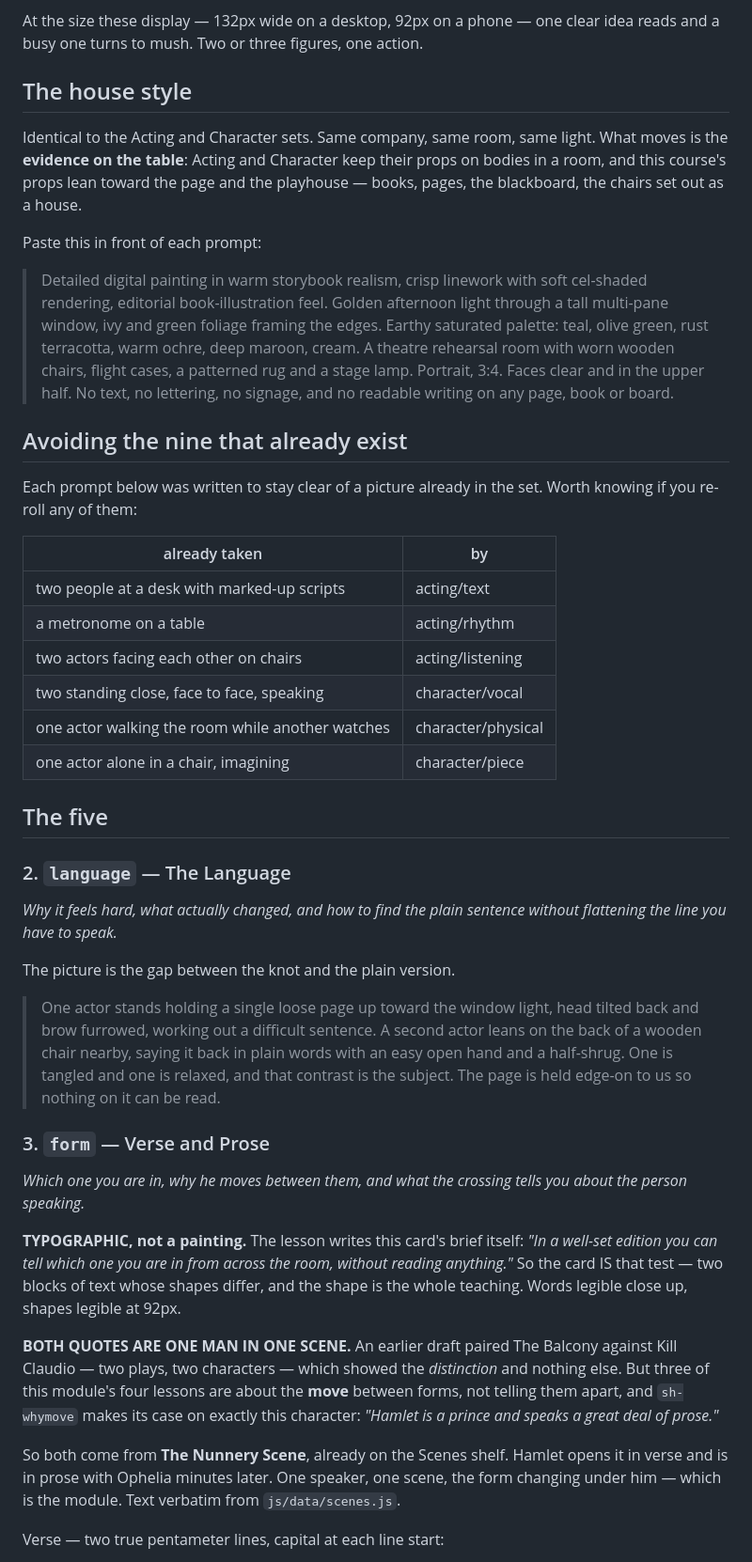
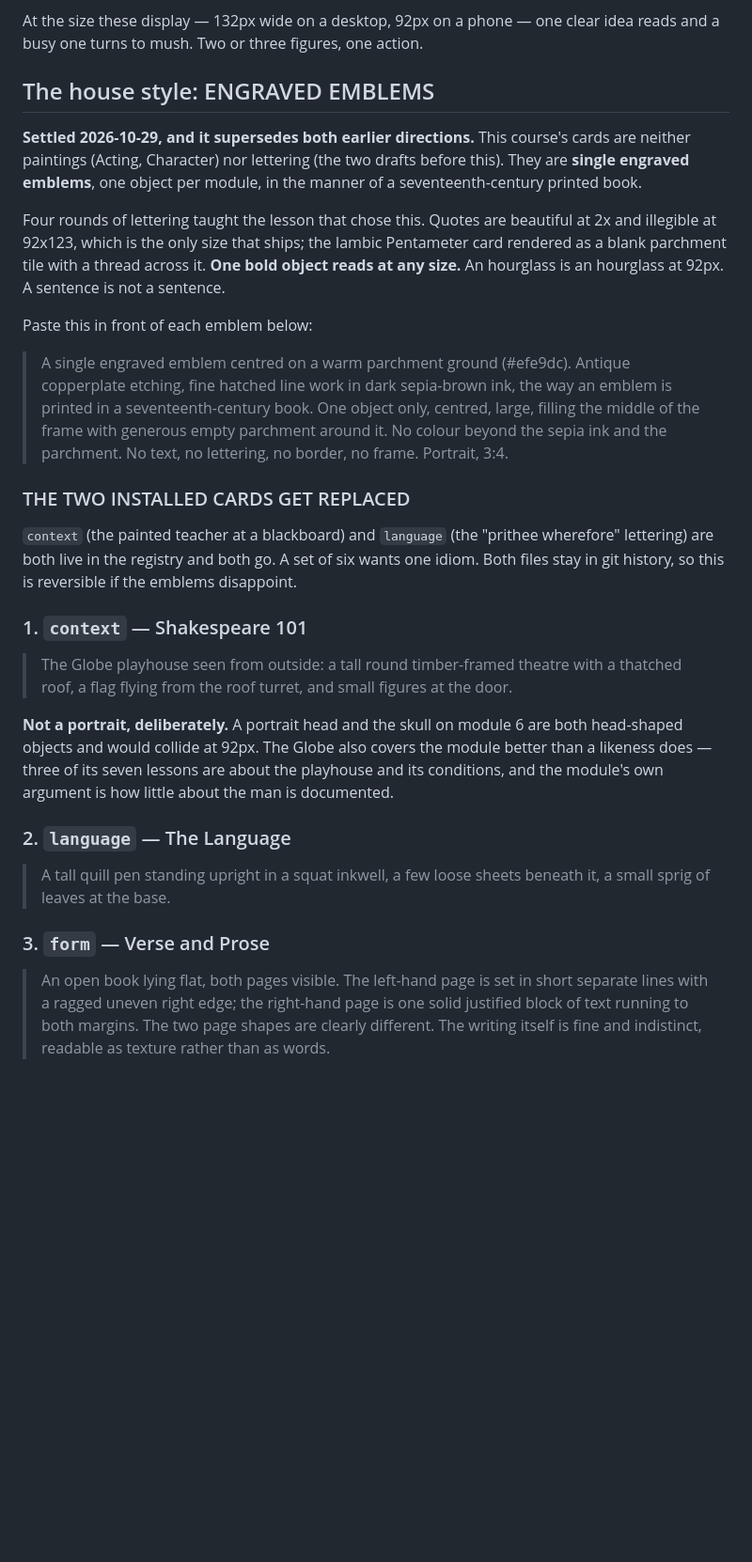
Before and after one commit to frankierocco3-coder/IPA-App, a Markdown page: docs/SHAKESPEARE_CARD_ART_BRIEF.md, the part around one of its changes. Shown at 94% size. GitHub-like rendering; blank space fills up the shorter version.

```diff
--- a/docs/SHAKESPEARE_CARD_ART_BRIEF.md
+++ b/docs/SHAKESPEARE_CARD_ART_BRIEF.md
@@ -48,75 +48,58 @@ At the size these display — 132px wide on a desktop, 92px on a phone — one
 clear idea reads and a busy one turns to mush. Two or three figures, one
 action.
 
-## The house style
+## The house style: ENGRAVED EMBLEMS
 
-Identical to the Acting and Character sets. Same company, same room, same
-light. What moves is the **evidence on the table**: Acting and Character
-keep their props on bodies in a room, and this course's props lean toward
-the page and the playhouse — books, pages, the blackboard, the chairs set
-out as a house.
+**Settled 2026-10-29, and it supersedes both earlier directions.** This
+course's cards are neither paintings (Acting, Character) nor lettering
+(the two drafts before this). They are **single engraved emblems**, one
+object per module, in the manner of a seventeenth-century printed book.
 
-Paste this in front of each prompt:
+Four rounds of lettering taught the lesson that chose this. Quotes are
+beautiful at 2x and illegible at 92x123, which is the only size that
+ships; the Iambic Pentameter card rendered as a blank parchment tile
+with a thread across it. **One bold object reads at any size.** An
+hourglass is an hourglass at 92px. A sentence is not a sentence.
 
-> Detailed digital painting in warm storybook realism, crisp linework with
-> soft cel-shaded rendering, editorial book-illustration feel. Golden
-> afternoon light through a tall multi-pane window, ivy and green foliage
-> framing the edges. Earthy saturated palette: teal, olive green, rust
-> terracotta, warm ochre, deep maroon, cream. A theatre rehearsal room
-> with worn wooden chairs, flight cases, a patterned rug and a stage lamp.
-> Portrait, 3:4. Faces clear and in the upper half. No text, no lettering,
-> no signage, and no readable writing on any page, book or board.
+Paste this in front of each emblem below:
 
-## Avoiding the nine that already exist
+> A single engraved emblem centred on a warm parchment ground (#efe9dc).
+> Antique copperplate etching, fine hatched line work in dark
+> sepia-brown ink, the way an emblem is printed in a seventeenth-century
+> book. One object only, centred, large, filling the middle of the frame
+> with generous empty parchment around it. No colour beyond the sepia
+> ink and the parchment. No text, no lettering, no border, no frame.
+> Portrait, 3:4.
 
-Each prompt below was written to stay clear of a picture already in the
-set. Worth knowing if you re-roll any of them:
+### THE TWO INSTALLED CARDS GET REPLACED
 
-| already taken | by |
-|---|---|
-| two people at a desk with marked-up scripts | acting/text |
-| a metronome on a table | acting/rhythm |
-| two actors facing each other on chairs | acting/listening |
-| two standing close, face to face, speaking | character/vocal |
-| one actor walking the room while another watches | character/physical |
-| one actor alone in a chair, imagining | character/piece |
+`context` (the painted teacher at a blackboard) and `language` (the
+"prithee wherefore" lettering) are both live in the registry and both
+go. A set of six wants one idiom. Both files stay in git history, so
+this is reversible if the emblems disappoint.
 
-## The five
+### 1. `context` — Shakespeare 101
+
+> The Globe playhouse seen from outside: a tall round timber-framed
+> theatre with a thatched roof, a flag flying from the roof turret, and
+> small figures at the door.
+
+**Not a portrait, deliberately.** A portrait head and the skull on
+module 6 are both head-shaped objects and would collide at 92px. The
+Globe also covers the module better than a likeness does — three of its
+seven lessons are about the playhouse and its conditions, and the
+module's own argument is how little about the man is documented.
 
 ### 2. `language` — The Language
-*Why it feels hard, what actually changed, and how to find the plain
-sentence without flattening the line you have to speak.*
 
-The picture is the gap between the knot and the plain version.
-
-> One actor stands holding a single loose page up toward the window light,
-> head tilted back and brow furrowed, working out a difficult sentence.
-> A second actor leans on the back of a wooden chair nearby, saying it
-> back in plain words with an easy open hand and a half-shrug. One is
-> tangled and one is relaxed, and that contrast is the subject. The page
-> is held edge-on to us so nothing on it can be read.
+> A tall quill pen standing upright in a squat inkwell, a few loose
+> sheets beneath it, a small sprig of leaves at the base.
 
 ### 3. `form` — Verse and Prose
-*Which one you are in, why he moves between them, and what the crossing
-tells you about the person speaking.*
 
-**TYPOGRAPHIC, not a painting.** The lesson writes this card's brief
-itself: *"In a well-set edition you can tell which one you are in from
-across the room, without reading anything."* So the card IS that test —
-two blocks of text whose shapes differ, and the shape is the whole
-teaching. Words legible close up, shapes legible at 92px.
+> An open book lying flat, both pages visible. The left-hand page is set
+> in short separate lines with a ragged uneven right edge; the
+> right-hand page is one solid justified block of text running to both
+> margins. The two page shapes are clearly different. The writing itself
+> is fine and indistinct, readable as texture rather than as words.
 
-**BOTH QUOTES ARE ONE MAN IN ONE SCENE.** An earlier draft paired The
-Balcony against Kill Claudio — two plays, two characters — which showed
-the *distinction* and nothing else. But three of this module's four
-lessons are about the **move** between forms, not telling them apart, and
-`sh-whymove` makes its case on exactly this character: *"Hamlet is a
-prince and speaks a great deal of prose."*
-
-So both come from **The Nunnery Scene**, already on the Scenes shelf.
-Hamlet opens it in verse and is in prose with Ophelia minutes later. One
-speaker, one scene, the form changing under him — which is the module.
-Text verbatim from `js/data/scenes.js`.
-
-Verse — two true pentameter lines, capital at each line start:
-
```
Also changed, not shown: other parts of docs/SHAKESPEARE_CARD_ART_BRIEF.md (+34 -130 lines).
